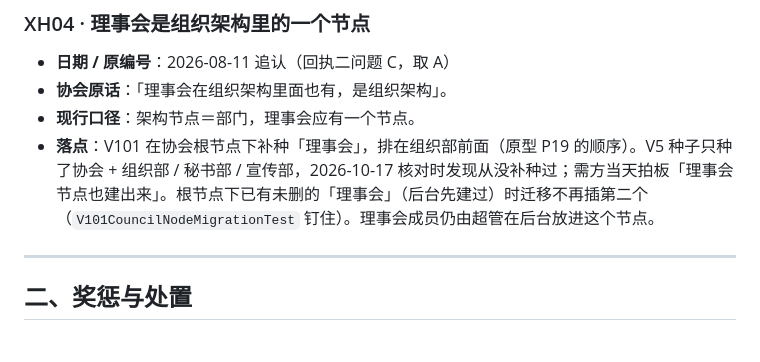
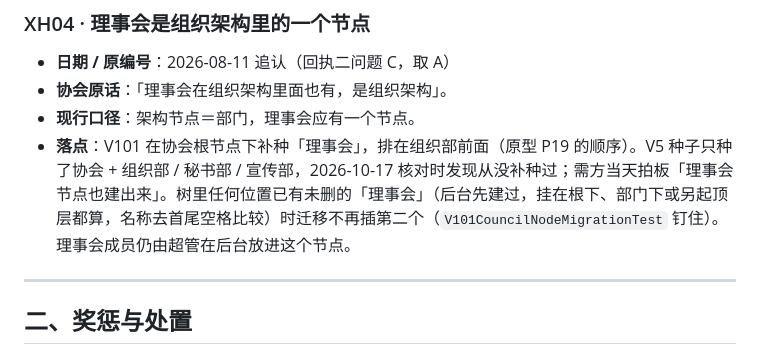
Before and after one commit to 3435986347-spec/volunteerplatform, a Markdown page: 知识库/决策/协会决策.md, the part around the change. Drawn GitHub-style.

```diff
--- a/知识库/决策/协会决策.md
+++ b/知识库/决策/协会决策.md
@@ -87,7 +87,7 @@ V3 清单里由原型直接定下、没问协会的（③ ④ ⑥ ⑪ ⑫ ㉑
 - **日期 / 原编号**：2026-08-11 追认（回执二问题 C，取 A）
 - **协会原话**：「理事会在组织架构里面也有，是组织架构」。
 - **现行口径**：架构节点＝部门，理事会应有一个节点。
-- **落点**：V101 在协会根节点下补种「理事会」，排在组织部前面（原型 P19 的顺序）。V5 种子只种了协会 + 组织部 / 秘书部 / 宣传部，2026-10-17 核对时发现从没补种过；需方当天拍板「理事会节点也建出来」。根节点下已有未删的「理事会」（后台先建过）时迁移不再插第二个（`V101CouncilNodeMigrationTest` 钉住）。理事会成员仍由超管在后台放进这个节点。
+- **落点**：V101 在协会根节点下补种「理事会」，排在组织部前面（原型 P19 的顺序）。V5 种子只种了协会 + 组织部 / 秘书部 / 宣传部，2026-10-17 核对时发现从没补种过；需方当天拍板「理事会节点也建出来」。树里任何位置已有未删的「理事会」（后台先建过，挂在根下、部门下或另起顶层都算，名称去首尾空格比较）时迁移不再插第二个（`V101CouncilNodeMigrationTest` 钉住）。理事会成员仍由超管在后台放进这个节点。
 
 ---
 
```
Also changed, not shown: 知识库/变更日志.md (+1 -1 lines).
